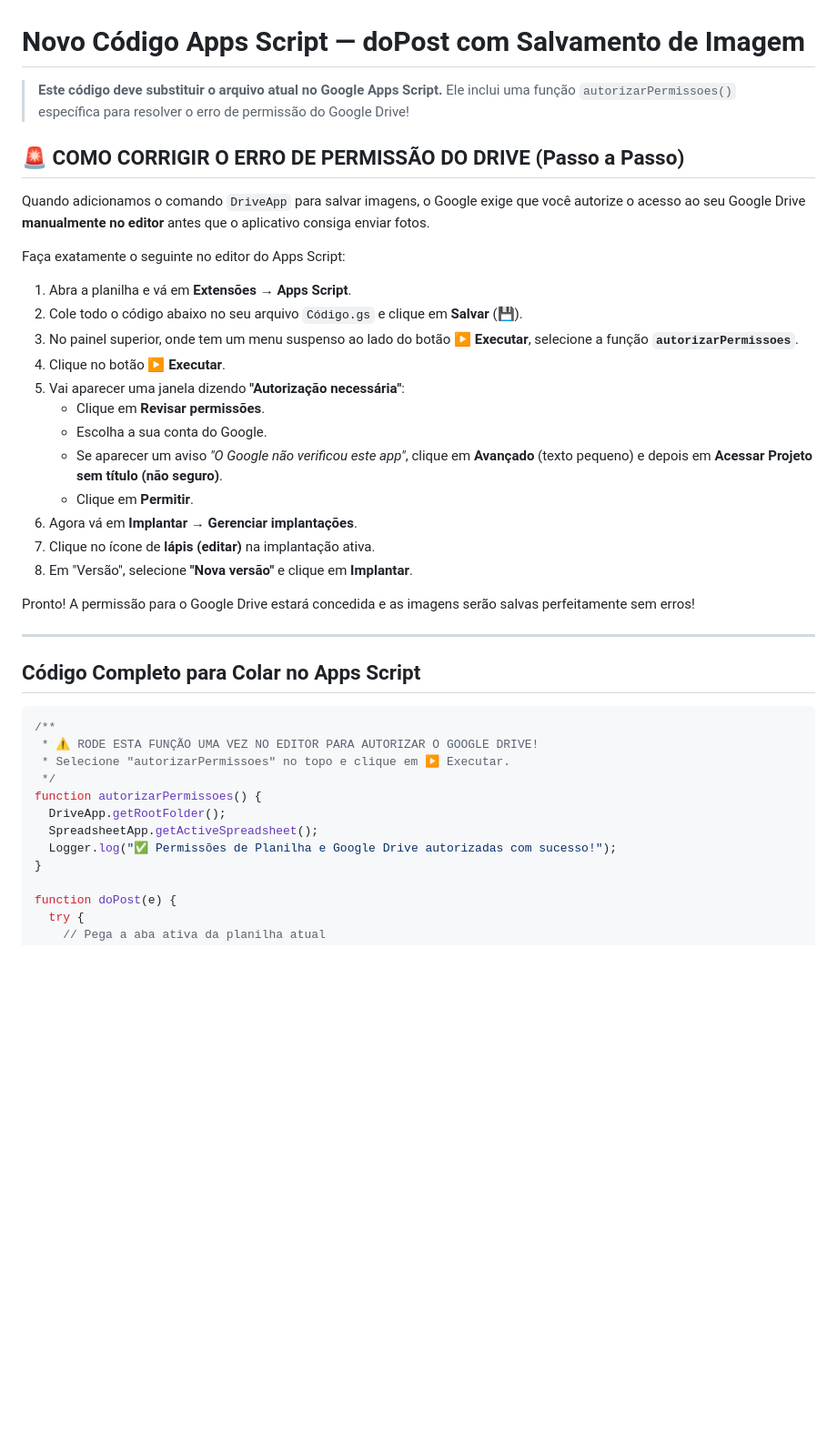
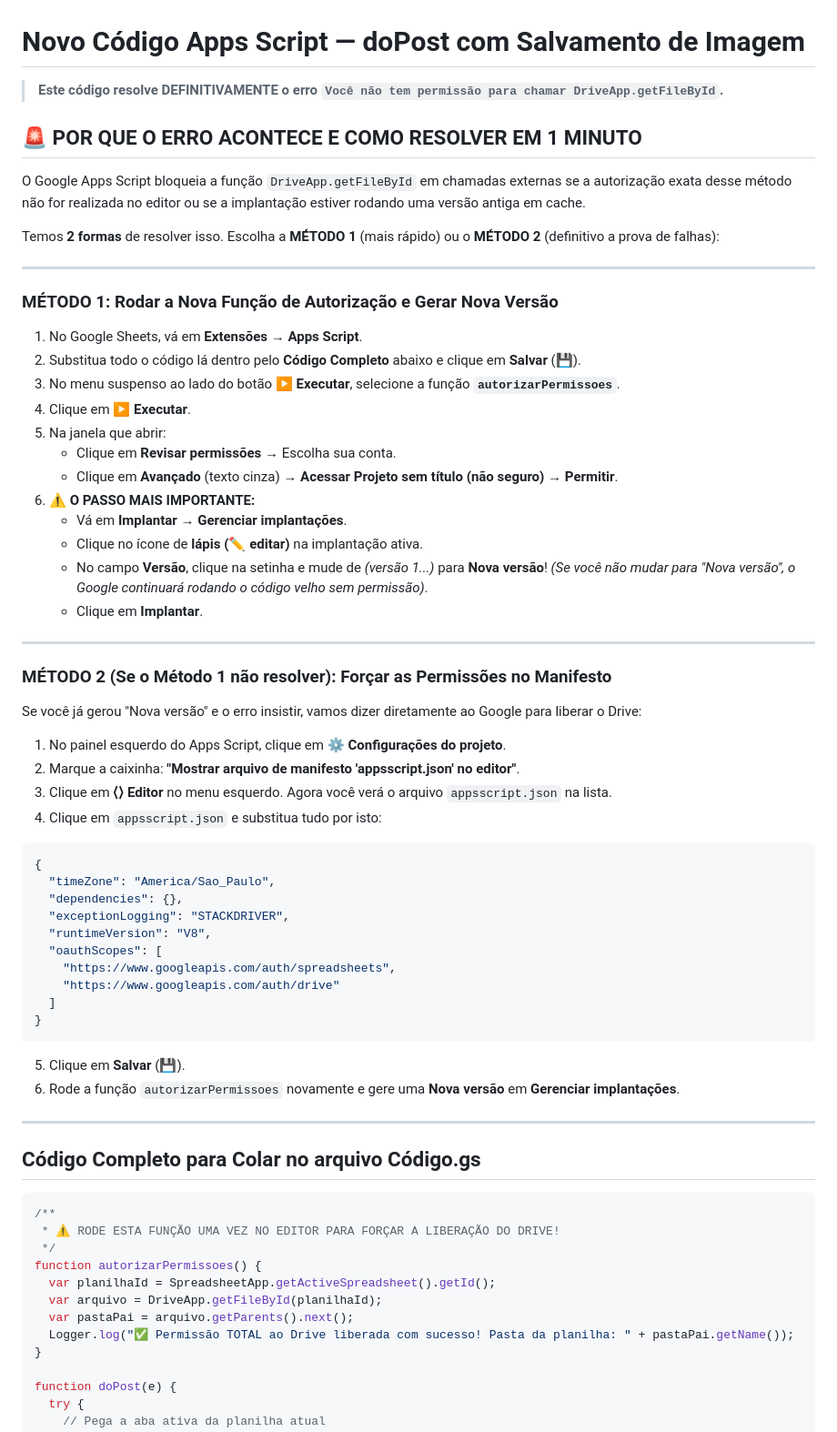
Before and after one commit to rosciobrito/Meus-Apps, a Markdown page: guia_apps_script_GPT.md, the part around the change. Shown at 91% size. GitHub-like rendering; blank space fills up the shorter version.

Commit message:
Docs: solucao definitiva erro DriveApp via appsscript.json e funcao autorizarPermissoes

````diff
--- a/guia_apps_script_GPT.md
+++ b/guia_apps_script_GPT.md
@@ -1,42 +1,68 @@
 # Novo Código Apps Script — doPost com Salvamento de Imagem
 
-> **Este código deve substituir o arquivo atual no Google Apps Script.**
-> Ele inclui uma função `autorizarPermissoes()` específica para resolver o erro de permissão do Google Drive!
+> **Este código resolve DEFINITIVAMENTE o erro `Você não tem permissão para chamar DriveApp.getFileById`.**
 
-## 🚨 COMO CORRIGIR O ERRO DE PERMISSÃO DO DRIVE (Passo a Passo)
+## 🚨 POR QUE O ERRO ACONTECE E COMO RESOLVER EM 1 MINUTO
 
-Quando adicionamos o comando `DriveApp` para salvar imagens, o Google exige que você autorize o acesso ao seu Google Drive **manualmente no editor** antes que o aplicativo consiga enviar fotos.
+O Google Apps Script bloqueia a função `DriveApp.getFileById` em chamadas externas se a autorização exata desse método não for realizada no editor ou se a implantação estiver rodando uma versão antiga em cache.
 
-Faça exatamente o seguinte no editor do Apps Script:
-
-1. Abra a planilha e vá em **Extensões → Apps Script**.
-2. Cole todo o código abaixo no seu arquivo `Código.gs` e clique em **Salvar** (💾).
-3. No painel superior, onde tem um menu suspenso ao lado do botão **▶ Executar**, selecione a função **`autorizarPermissoes`**.
-4. Clique no botão **▶ Executar**.
-5. Vai aparecer uma janela dizendo **"Autorização necessária"**:
-   * Clique em **Revisar permissões**.
-   * Escolha a sua conta do Google.
-   * Se aparecer um aviso *"O Google não verificou este app"*, clique em **Avançado** (texto pequeno) e depois em **Acessar Projeto sem título (não seguro)**.
-   * Clique em **Permitir**.
-6. Agora vá em **Implantar → Gerenciar implantações**.
-7. Clique no ícone de **lápis (editar)** na implantação ativa.
-8. Em "Versão", selecione **"Nova versão"** e clique em **Implantar**.
-
-Pronto! A permissão para o Google Drive estará concedida e as imagens serão salvas perfeitamente sem erros!
+Temos **2 formas** de resolver isso. Escolha a **MÉTODO 1** (mais rápido) ou o **MÉTODO 2** (definitivo a prova de falhas):
 
 ---
 
-## Código Completo para Colar no Apps Script
+### MÉTODO 1: Rodar a Nova Função de Autorização e Gerar Nova Versão
+
+1. No Google Sheets, vá em **Extensões → Apps Script**.
+2. Substitua todo o código lá dentro pelo **Código Completo** abaixo e clique em **Salvar** (💾).
+3. No menu suspenso ao lado do botão **▶ Executar**, selecione a função **`autorizarPermissoes`**.
+4. Clique em **▶ Executar**.
+5. Na janela que abrir:
+   * Clique em **Revisar permissões** → Escolha sua conta.
+   * Clique em **Avançado** (texto cinza) → **Acessar Projeto sem título (não seguro)** → **Permitir**.
+6. ⚠️ **O PASSO MAIS IMPORTANTE:**
+   * Vá em **Implantar → Gerenciar implantações**.
+   * Clique no ícone de **lápis (✏️ editar)** na implantação ativa.
+   * No campo **Versão**, clique na setinha e mude de *(versão 1...)* para **Nova versão**! *(Se você não mudar para "Nova versão", o Google continuará rodando o código velho sem permissão)*.
+   * Clique em **Implantar**.
+
+---
+
+### MÉTODO 2 (Se o Método 1 não resolver): Forçar as Permissões no Manifesto
+
+Se você já gerou "Nova versão" e o erro insistir, vamos dizer diretamente ao Google para liberar o Drive:
+
+1. No painel esquerdo do Apps Script, clique em **⚙️ Configurações do projeto**.
+2. Marque a caixinha: **"Mostrar arquivo de manifesto 'appsscript.json' no editor"**.
+3. Clique em **⟨⟩ Editor** no menu esquerdo. Agora você verá o arquivo `appsscript.json` na lista.
+4. Clique em `appsscript.json` e substitua tudo por isto:
+```json
+{
+  "timeZone": "America/Sao_Paulo",
+  "dependencies": {},
+  "exceptionLogging": "STACKDRIVER",
+  "runtimeVersion": "V8",
+  "oauthScopes": [
+    "https://www.googleapis.com/auth/spreadsheets",
+    "https://www.googleapis.com/auth/drive"
+  ]
+}
+```
+5. Clique em **Salvar** (💾).
+6. Rode a função `autorizarPermissoes` novamente e gere uma **Nova versão** em **Gerenciar implantações**.
+
+---
+
+## Código Completo para Colar no arquivo Código.gs
 
 ```javascript
 /**
- * ⚠️ RODE ESTA FUNÇÃO UMA VEZ NO EDITOR PARA AUTORIZAR O GOOGLE DRIVE!
- * Selecione "autorizarPermissoes" no topo e clique em ▶ Executar.
+ * ⚠️ RODE ESTA FUNÇÃO UMA VEZ NO EDITOR PARA FORÇAR A LIBERAÇÃO DO DRIVE!
  */
 function autorizarPermissoes() {
-  DriveApp.getRootFolder();
-  SpreadsheetApp.getActiveSpreadsheet();
-  Logger.log("✅ Permissões de Planilha e Google Drive autorizadas com sucesso!");
+  var planilhaId = SpreadsheetApp.getActiveSpreadsheet().getId();
+  var arquivo = DriveApp.getFileById(planilhaId);
+  var pastaPai = arquivo.getParents().next();
+  Logger.log("✅ Permissão TOTAL ao Drive liberada com sucesso! Pasta da planilha: " + pastaPai.getName());
 }
 
 function doPost(e) {
````
